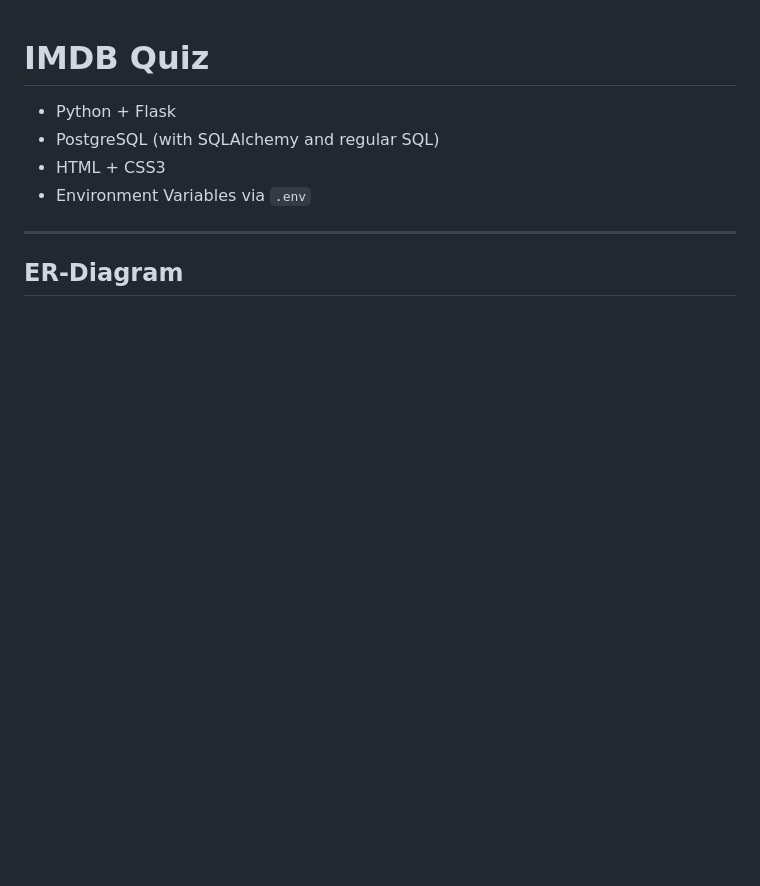
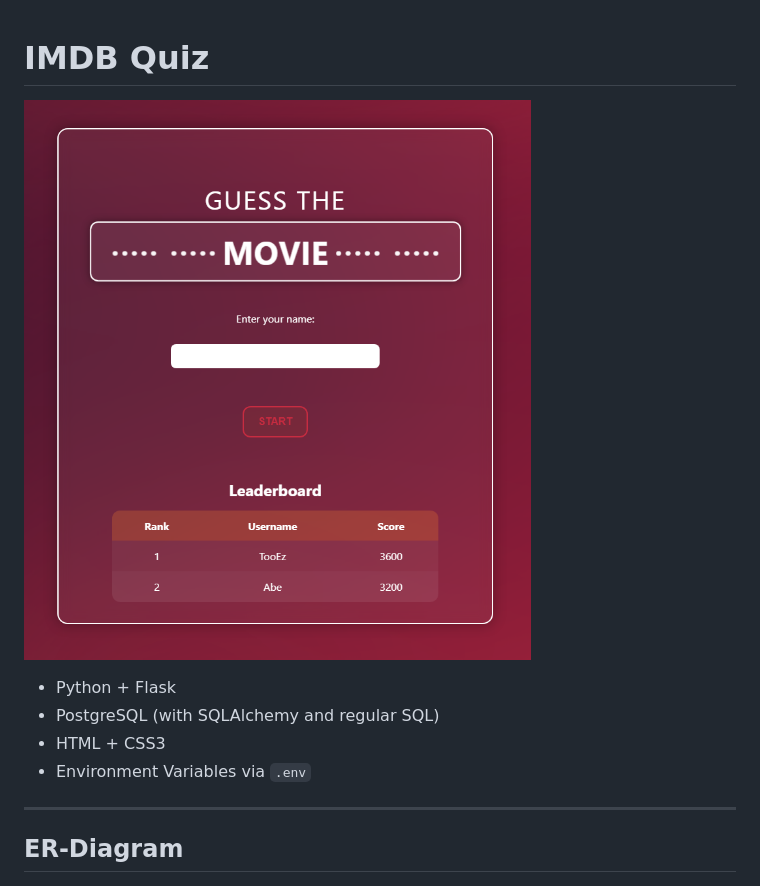
Before and after one commit to Alfemil99/IMDBQuiz, a Markdown page: README.md, the part around the change. Rendered like a GitHub page; pictures changed too: GUESSMOVIE.png (added); blank space fills up the shorter version.

```diff
--- a/README.md
+++ b/README.md
@@ -1,4 +1,6 @@
 # IMDB Quiz
+
+![Landing Page](GUESSMOVIE.png)
 
 - Python + Flask
 - PostgreSQL (with SQLAlchemy and regular SQL)
```
Also changed, not shown: 1 other file.
